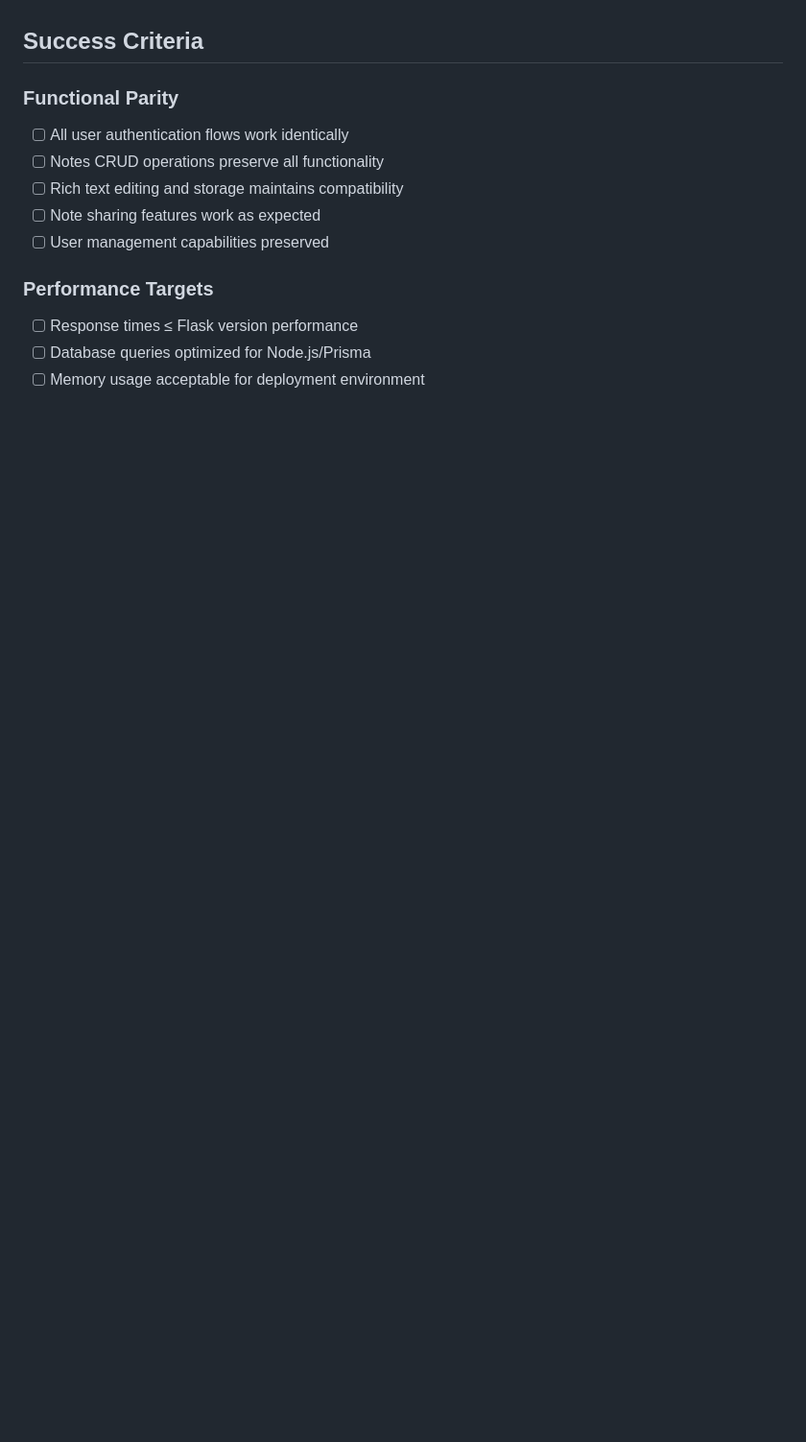
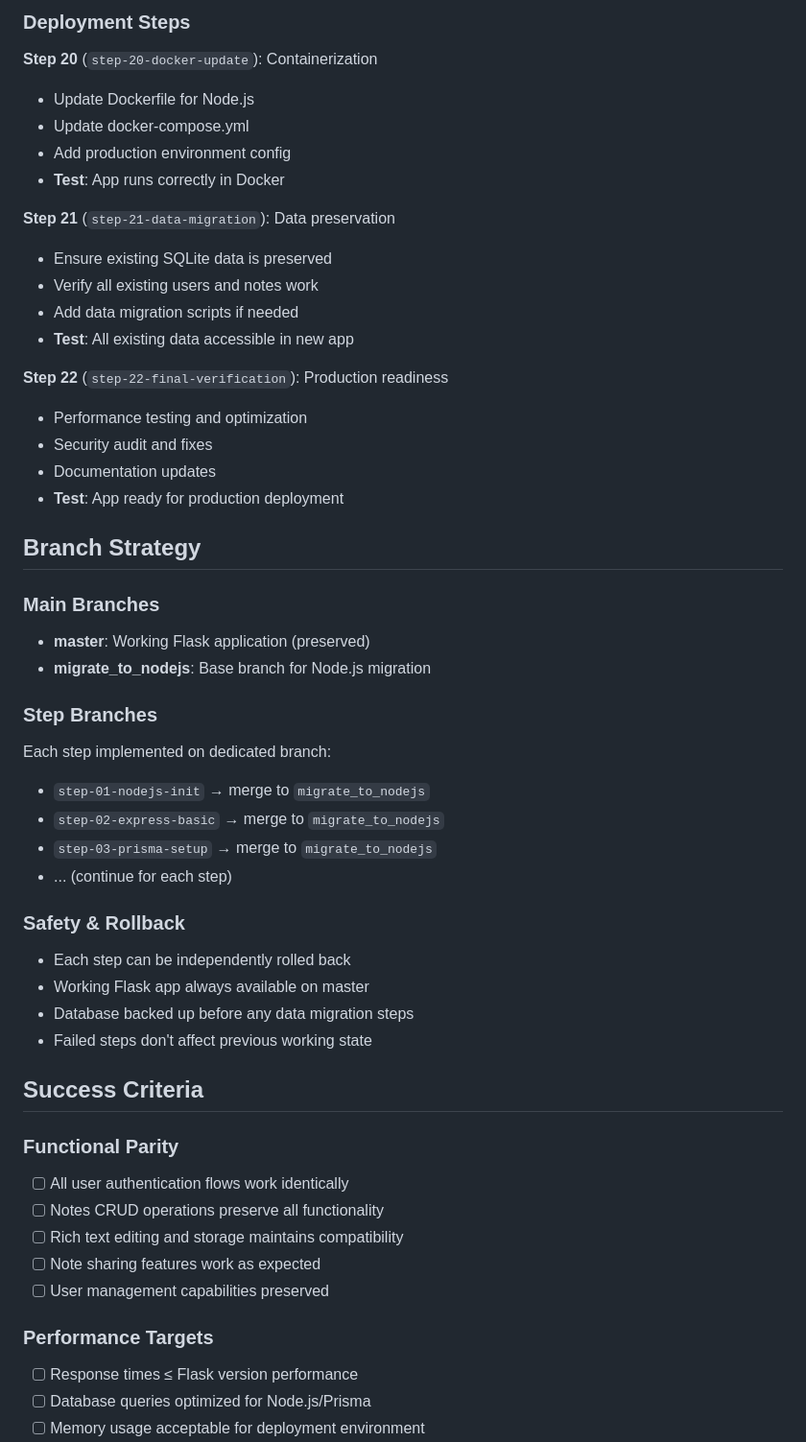
Before and after one commit to saulpark/project-speckit, a Markdown page: MIGRATION_PROGRESS.md, the part around one of its changes. Shown at 96% size. GitHub-like rendering; blank space fills up the shorter version.

```diff
--- a/MIGRATION_PROGRESS.md
+++ b/MIGRATION_PROGRESS.md
@@ -201,3 +293,40 @@ project-speckit/ (Node.js)
+### Deployment Steps
+**Step 20** (`step-20-docker-update`): Containerization
+- Update Dockerfile for Node.js
+- Update docker-compose.yml
+- Add production environment config
+- **Test**: App runs correctly in Docker
+
+**Step 21** (`step-21-data-migration`): Data preservation
+- Ensure existing SQLite data is preserved
+- Verify all existing users and notes work
+- Add data migration scripts if needed
+- **Test**: All existing data accessible in new app
+
+**Step 22** (`step-22-final-verification`): Production readiness
+- Performance testing and optimization
+- Security audit and fixes
+- Documentation updates
+- **Test**: App ready for production deployment
+
+## Branch Strategy
+
+### Main Branches
+- **master**: Working Flask application (preserved)
+- **migrate_to_nodejs**: Base branch for Node.js migration
+
+### Step Branches
+Each step implemented on dedicated branch:
+- `step-01-nodejs-init` → merge to `migrate_to_nodejs`
+- `step-02-express-basic` → merge to `migrate_to_nodejs`
+- `step-03-prisma-setup` → merge to `migrate_to_nodejs`
+- ... (continue for each step)
+
+### Safety & Rollback
+- Each step can be independently rolled back
+- Working Flask app always available on master
+- Database backed up before any data migration steps
+- Failed steps don't affect previous working state
 
 ## Success Criteria
 
```
Also changed, not shown: other parts of MIGRATION_PROGRESS.md (+131 -30 lines).
